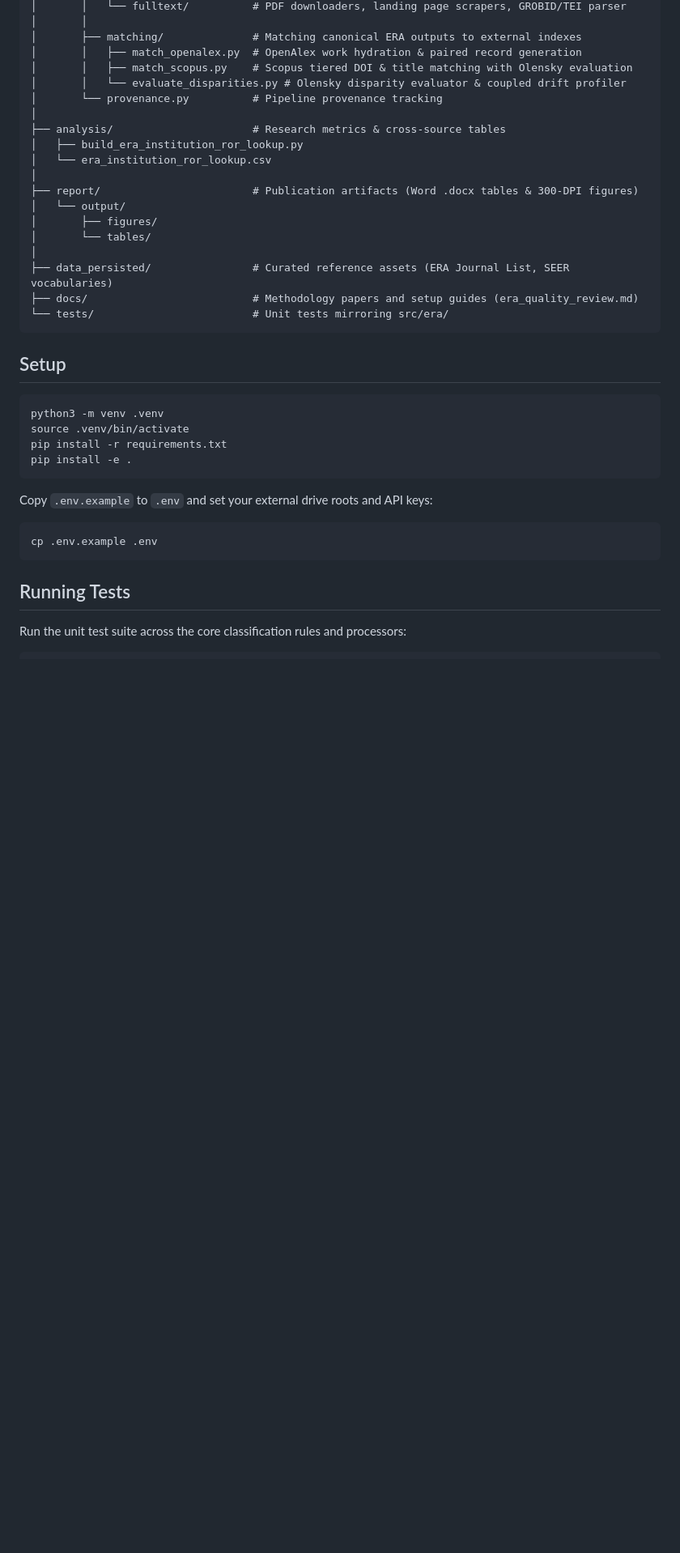
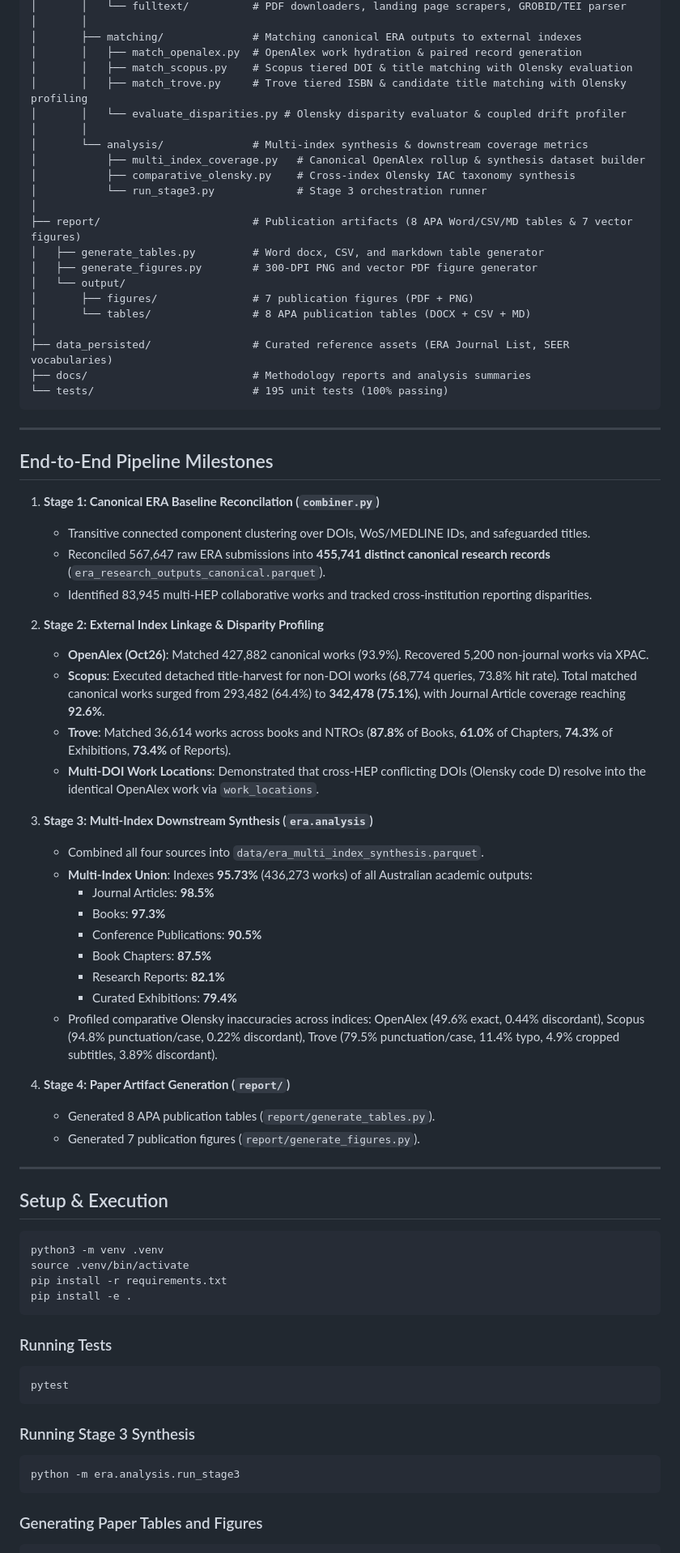
Before and after one commit to LarryCram/Bibliometric_disparities, a Markdown page: README.md, the part around one of its changes. Shown at 81% size. Drawn GitHub-style; blank space fills up the shorter version.

Commit message:
docs: update README and add multi-index synthesis review document

````diff
--- a/README.md
+++ b/README.md
@@ -40,24 +42,59 @@ Bibliometric_disparities/
 │       ├── matching/              # Matching canonical ERA outputs to external indexes
 │       │   ├── match_openalex.py  # OpenAlex work hydration & paired record generation
 │       │   ├── match_scopus.py    # Scopus tiered DOI & title matching with Olensky evaluation
+│       │   ├── match_trove.py     # Trove tiered ISBN & candidate title matching with Olensky profiling
 │       │   └── evaluate_disparities.py # Olensky disparity evaluator & coupled drift profiler
-│       └── provenance.py          # Pipeline provenance tracking
+│       │
+│       └── analysis/              # Multi-index synthesis & downstream coverage metrics
+│           ├── multi_index_coverage.py   # Canonical OpenAlex rollup & synthesis dataset builder
+│           ├── comparative_olensky.py    # Cross-index Olensky IAC taxonomy synthesis
+│           └── run_stage3.py             # Stage 3 orchestration runner
 │
-├── analysis/                      # Research metrics & cross-source tables
-│   ├── build_era_institution_ror_lookup.py
-│   └── era_institution_ror_lookup.csv
-│
-├── report/                        # Publication artifacts (Word .docx tables & 300-DPI figures)
+├── report/                        # Publication artifacts (8 APA Word/CSV/MD tables & 7 vector figures)
+│   ├── generate_tables.py         # Word docx, CSV, and markdown table generator
+│   ├── generate_figures.py        # 300-DPI PNG and vector PDF figure generator
 │   └── output/
-│       ├── figures/
-│       └── tables/
+│       ├── figures/               # 7 publication figures (PDF + PNG)
+│       └── tables/                # 8 APA publication tables (DOCX + CSV + MD)
 │
 ├── data_persisted/                # Curated reference assets (ERA Journal List, SEER vocabularies)
-├── docs/                          # Methodology papers and setup guides (era_quality_review.md)
-└── tests/                         # Unit tests mirroring src/era/
+├── docs/                          # Methodology reports and analysis summaries
+└── tests/                         # 195 unit tests (100% passing)
 ```
 
-## Setup
+---
+
+## End-to-End Pipeline Milestones
+
+1. **Stage 1: Canonical ERA Baseline Reconcilation (`combiner.py`)**
+   - Transitive connected component clustering over DOIs, WoS/MEDLINE IDs, and safeguarded titles.
+   - Reconciled 567,647 raw ERA submissions into **455,741 distinct canonical research records** (`era_research_outputs_canonical.parquet`).
+   - Identified 83,945 multi-HEP collaborative works and tracked cross-institution reporting disparities.
+
+2. **Stage 2: External Index Linkage & Disparity Profiling**
+   - **OpenAlex (Oct26)**: Matched 427,882 canonical works (93.9%). Recovered 5,200 non-journal works via XPAC.
+   - **Scopus**: Executed detached title-harvest for non-DOI works (68,774 queries, 73.8% hit rate). Total matched canonical works surged from 293,482 (64.4%) to **342,478 (75.1%)**, with Journal Article coverage reaching **92.6%**.
+   - **Trove**: Matched 36,614 works across books and NTROs (**87.8%** of Books, **61.0%** of Chapters, **74.3%** of Exhibitions, **73.4%** of Reports).
+   - **Multi-DOI Work Locations**: Demonstrated that cross-HEP conflicting DOIs (Olensky code D) resolve into the identical OpenAlex work via `work_locations`.
+
+3. **Stage 3: Multi-Index Downstream Synthesis (`era.analysis`)**
+   - Combined all four sources into `data/era_multi_index_synthesis.parquet`.
+   - **Multi-Index Union**: Indexes **95.73%** (436,273 works) of all Australian academic outputs:
+     - Journal Articles: **98.5%**
+     - Books: **97.3%**
+     - Conference Publications: **90.5%**
+     - Book Chapters: **87.5%**
+     - Research Reports: **82.1%**
+     - Curated Exhibitions: **79.4%**
+   - Profiled comparative Olensky inaccuracies across indices: OpenAlex (49.6% exact, 0.44% discordant), Scopus (94.8% punctuation/case, 0.22% discordant), Trove (79.5% punctuation/case, 11.4% typo, 4.9% cropped subtitles, 3.89% discordant).
+
+4. **Stage 4: Paper Artifact Generation (`report/`)**
+   - Generated 8 APA publication tables (`report/generate_tables.py`).
+   - Generated 7 publication figures (`report/generate_figures.py`).
+
+---
+
+## Setup & Execution
 
 ```bash
 python3 -m venv .venv
@@ -66,12 +103,15 @@ pip install -r requirements.txt
 pip install -e .
 ```
 
-Copy `.env.example` to `.env` and set your external drive roots and API keys:
+### Running Tests
 ```bash
-cp .env.example .env
+pytest
 ```
 
-## Running Tests
+### Running Stage 3 Synthesis
+```bash
+python -m era.analysis.run_stage3
+```
 
-Run the unit test suite across the core classification rules and processors:
+### Generating Paper Tables and Figures
 ```bash
````
Also changed, not shown: other parts of README.md (+5 -2 lines), docs/multi_index_synthesis_review.md (added, +81 -0 lines).
